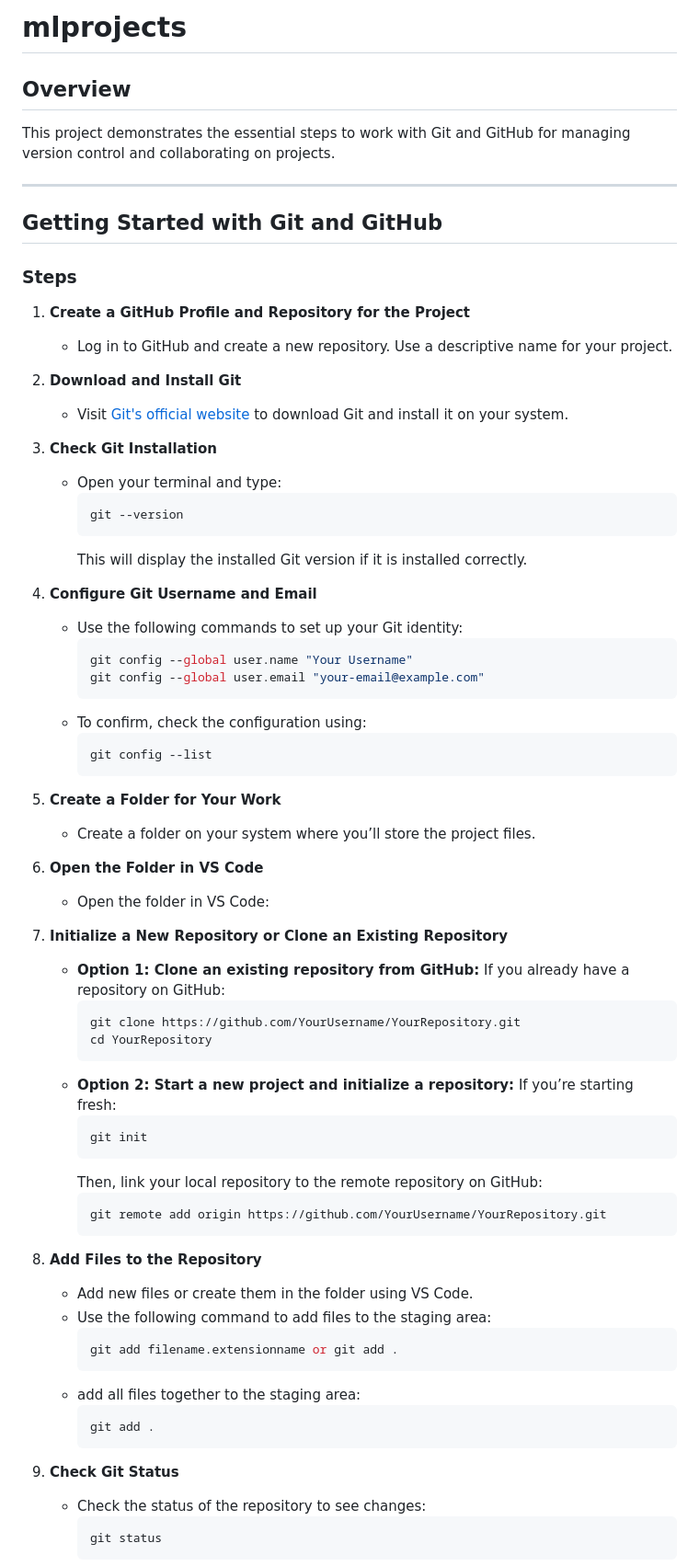
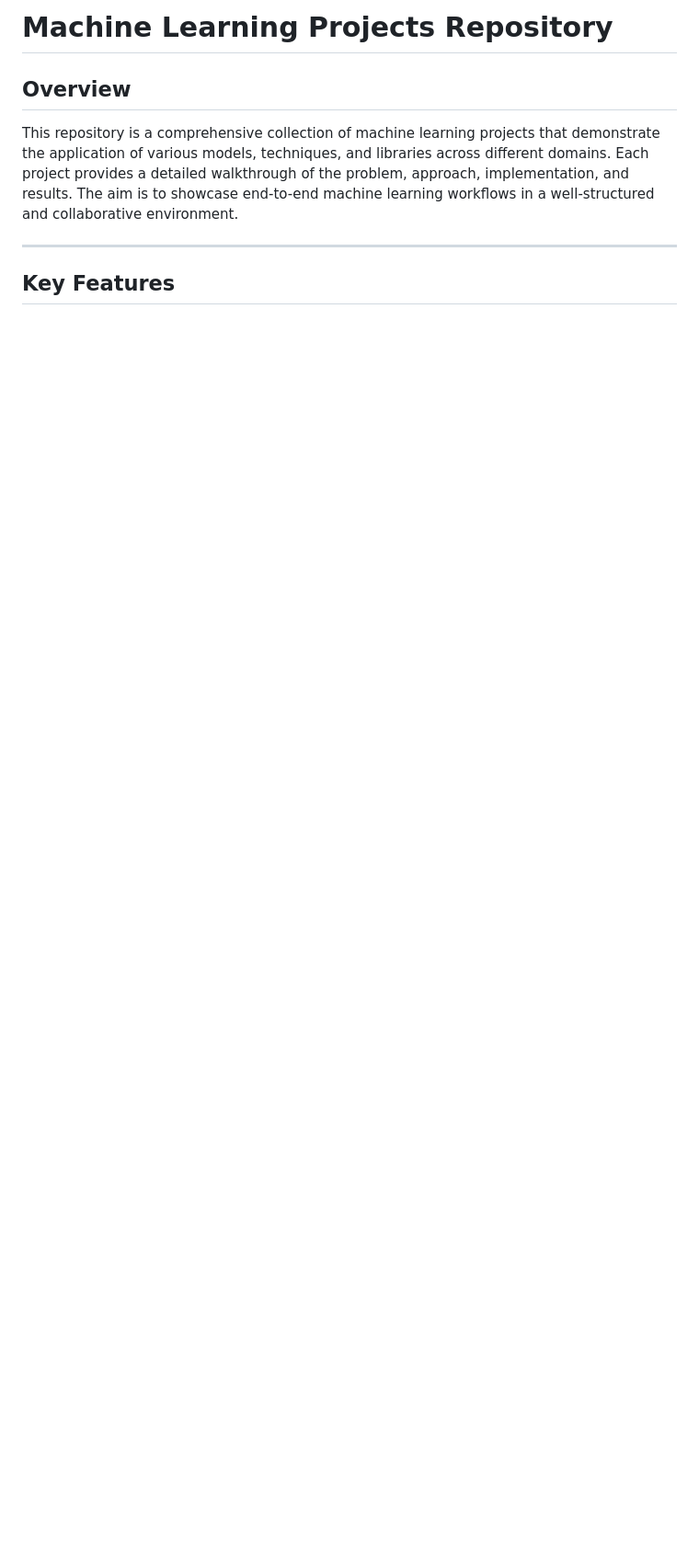
Before and after one commit to jermiah/myprojects, a Markdown page: README.md, the part around one of its changes. Shown at 92% size. GitHub-like rendering; blank space fills up the shorter version.

````diff
--- a/README.md
+++ b/README.md
@@ -1,75 +1,9 @@
-# mlprojects
+# **Machine Learning Projects Repository**
 
-## Overview
-This project demonstrates the essential steps to work with Git and GitHub for managing version control and collaborating on projects.
+## **Overview**
+This repository is a comprehensive collection of machine learning projects that demonstrate the application of various models, techniques, and libraries across different domains. Each project provides a detailed walkthrough of the problem, approach, implementation, and results. The aim is to showcase end-to-end machine learning workflows in a well-structured and collaborative environment.
 
 ---
 
-## Getting Started with Git and GitHub
+## **Key Features**
 
-### **Steps**
-
-1. **Create a GitHub Profile and Repository for the Project**
-   - Log in to GitHub and create a new repository. Use a descriptive name for your project.
-
-2. **Download and Install Git**
-   - Visit [Git's official website](https://git-scm.com/) to download Git and install it on your system.
-
-3. **Check Git Installation**
-   - Open your terminal and type:
-     ```bash
-     git --version
-     ```
-     This will display the installed Git version if it is installed correctly.
-
-4. **Configure Git Username and Email**
-   - Use the following commands to set up your Git identity:
-     ```bash
-     git config --global user.name "Your Username"
-     git config --global user.email "your-email@example.com"
-     ```
-   - To confirm, check the configuration using:
-     ```bash
-     git config --list
-     ```
-
-5. **Create a Folder for Your Work**
-   - Create a folder on your system where you’ll store the project files.
-
-6. **Open the Folder in VS Code**
-   - Open the folder in VS Code:
-
-7. **Initialize a New Repository or Clone an Existing Repository**
-   - **Option 1: Clone an existing repository from GitHub:**
-     If you already have a repository on GitHub:
-     ```bash
-     git clone https://github.com/YourUsername/YourRepository.git
-     cd YourRepository
-     ```
-   - **Option 2: Start a new project and initialize a repository:**
-     If you’re starting fresh:
-     ```bash
-     git init
-     ```
-     Then, link your local repository to the remote repository on GitHub:
-     ```bash
-     git remote add origin https://github.com/YourUsername/YourRepository.git
-     ```
-
-8. **Add Files to the Repository**
-   - Add new files or create them in the folder using VS Code.
-   - Use the following command to add files to the staging area:
-     ```bash
-     git add filename.extensionname or git add .
-     ```
-   - add all files together to the staging area:
-     ```bash
-     git add .
-     ```
-
-9. **Check Git Status**
-    - Check the status of the repository to see changes:
-      ```bash
-      git status
-      ```
-
````
Also changed, not shown: other parts of README.md (+109 -37 lines).
